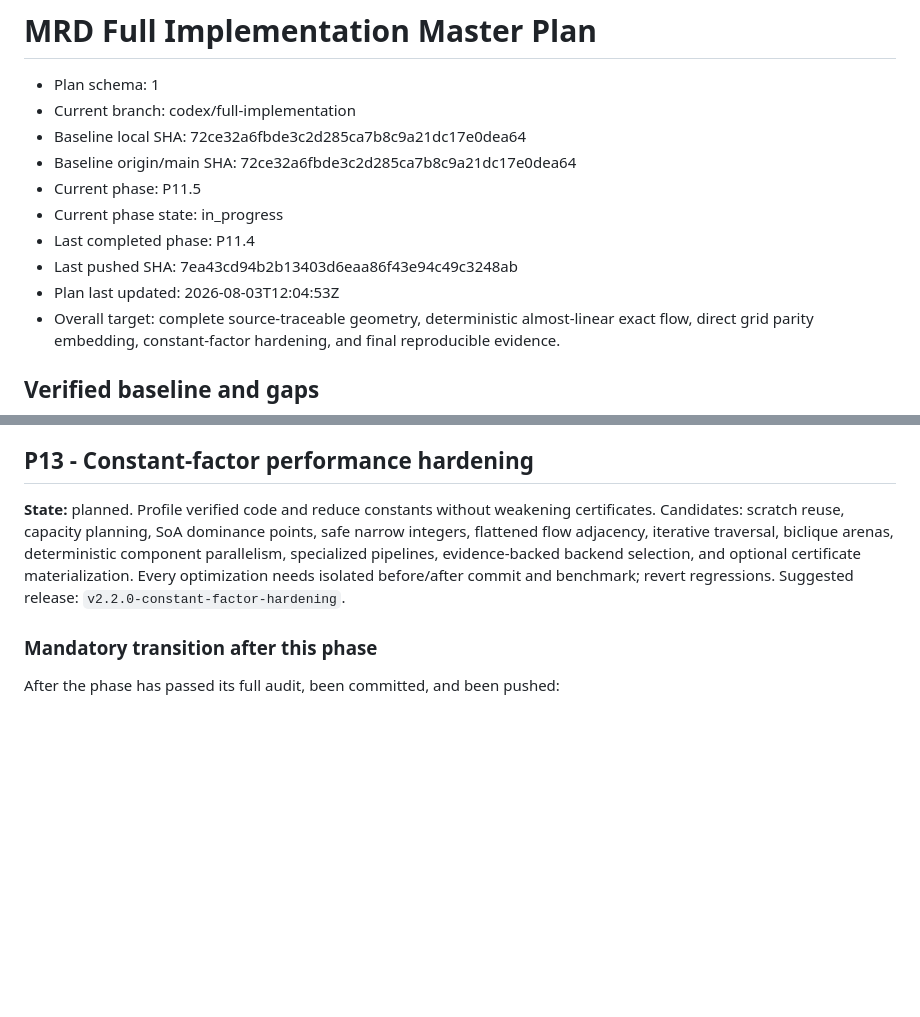
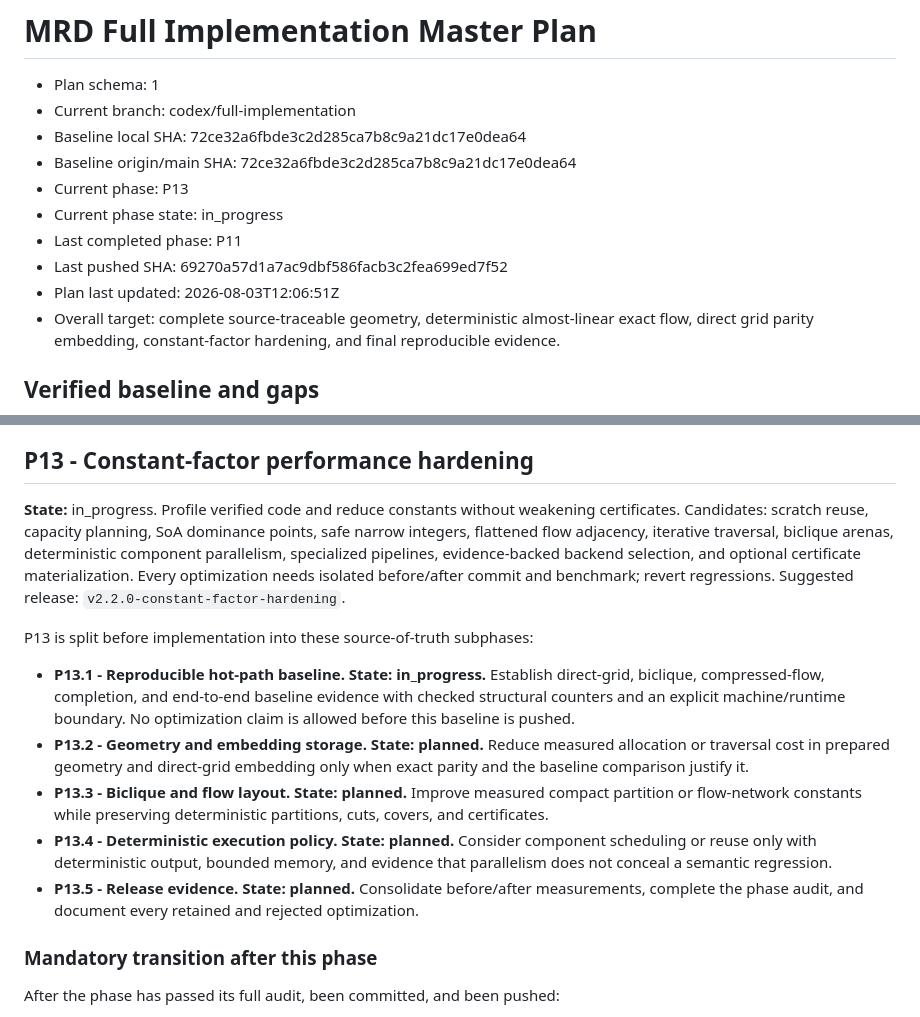
Before and after one commit to KCN-judu/mrd, a Markdown page: docs/IMPLEMENTATION_MASTER_PLAN.md, 2 parts joined by grey strips. Drawn GitHub-style; blank space fills up the shorter version.

Commit message:
docs: begin constant factor hardening

```diff
--- a/docs/IMPLEMENTATION_MASTER_PLAN.md
+++ b/docs/IMPLEMENTATION_MASTER_PLAN.md
@@ -4,11 +4,11 @@
 - Current branch: codex/full-implementation
 - Baseline local SHA: 72ce32a6fbde3c2d285ca7b8c9a21dc17e0dea64
 - Baseline origin/main SHA: 72ce32a6fbde3c2d285ca7b8c9a21dc17e0dea64
-- Current phase: P11.5
+- Current phase: P13
 - Current phase state: in_progress
-- Last completed phase: P11.4
-- Last pushed SHA: 7ea43cd94b2b13403d6eaa86f43e94c49c3248ab
-- Plan last updated: 2026-08-03T12:04:53Z
+- Last completed phase: P11
+- Last pushed SHA: 69270a57d1a7ac9dbf586facb3c2fea699ed7f52
+- Plan last updated: 2026-08-03T12:06:51Z
 - Overall target: complete source-traceable geometry, deterministic
   almost-linear exact flow, direct grid parity embedding, constant-factor
   hardening, and final reproducible evidence.
@@ -1828,13 +1828,32 @@ After the phase has passed its full audit, been committed, and been pushed:
 
 ## P13 - Constant-factor performance hardening
 
-**State:** planned. Profile verified code and reduce constants without weakening
+**State:** in_progress. Profile verified code and reduce constants without weakening
 certificates. Candidates: scratch reuse, capacity planning, SoA dominance
 points, safe narrow integers, flattened flow adjacency, iterative traversal,
 biclique arenas, deterministic component parallelism, specialized pipelines,
 evidence-backed backend selection, and optional certificate materialization.
 Every optimization needs isolated before/after commit and benchmark; revert
 regressions. Suggested release: `v2.2.0-constant-factor-hardening`.
+
+P13 is split before implementation into these source-of-truth subphases:
+
+- **P13.1 - Reproducible hot-path baseline. State: in_progress.** Establish
+  direct-grid, biclique, compressed-flow, completion, and end-to-end baseline
+  evidence with checked structural counters and an explicit machine/runtime
+  boundary. No optimization claim is allowed before this baseline is pushed.
+- **P13.2 - Geometry and embedding storage. State: planned.** Reduce measured
+  allocation or traversal cost in prepared geometry and direct-grid embedding
+  only when exact parity and the baseline comparison justify it.
+- **P13.3 - Biclique and flow layout. State: planned.** Improve measured
+  compact partition or flow-network constants while preserving deterministic
+  partitions, cuts, covers, and certificates.
+- **P13.4 - Deterministic execution policy. State: planned.** Consider
+  component scheduling or reuse only with deterministic output, bounded memory,
+  and evidence that parallelism does not conceal a semantic regression.
+- **P13.5 - Release evidence. State: planned.** Consolidate before/after
+  measurements, complete the phase audit, and document every retained and
+  rejected optimization.
 
 ### Mandatory transition after this phase
 
```
Also changed, not shown: other parts of docs/IMPLEMENTATION_MASTER_PLAN.md (+8 -2 lines).
